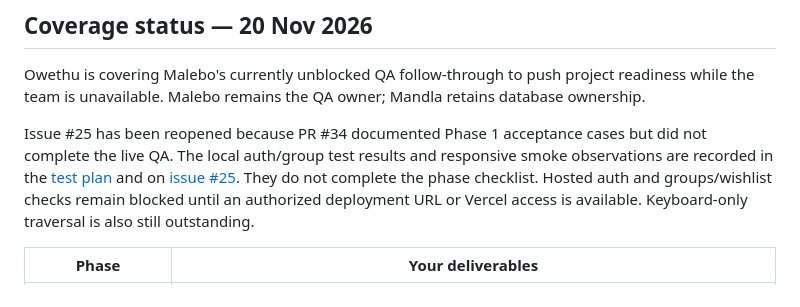
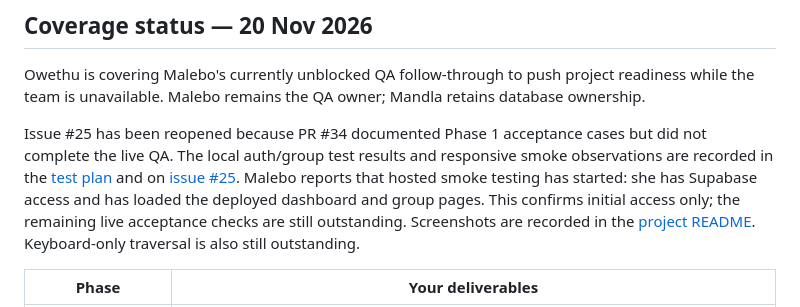
Before and after one commit to codingwithlebo/-WHOSOLD-, a Markdown page: docs/team/malebo-nkuna.md, the part around the change. Rendered like a GitHub page.

```diff
--- a/docs/team/malebo-nkuna.md
+++ b/docs/team/malebo-nkuna.md
@@ -16,9 +16,11 @@ Issue #25 has been reopened because PR #34 documented Phase 1 acceptance cases
 but did not complete the live QA. The local auth/group test results and
 responsive smoke observations are recorded in the [test plan](../TEST_PLAN.md)
 and on [issue #25](https://github.com/codingwithlebo/-WHOSOLD-/issues/25).
-They do not complete the phase checklist. Hosted auth and groups/wishlist
-checks remain blocked until an authorized deployment URL or Vercel access is
-available. Keyboard-only traversal is also still outstanding.
+Malebo reports that hosted smoke testing has started: she has Supabase access
+and has loaded the deployed dashboard and group pages. This confirms initial
+access only; the remaining live acceptance checks are still outstanding.
+Screenshots are recorded in the [project README](../../README.md). Keyboard-only
+traversal is also still outstanding.
 
 | Phase | Your deliverables |
 |---|---|
```
Also changed, not shown: README.md (+21 -17 lines), docs/TEST_PLAN.md (+9 -0 lines), docs/screenshots/groups-dashboard.png (added), docs/screenshots/homepage.png (added), docs/screenshots/how-it-works.png (added).
